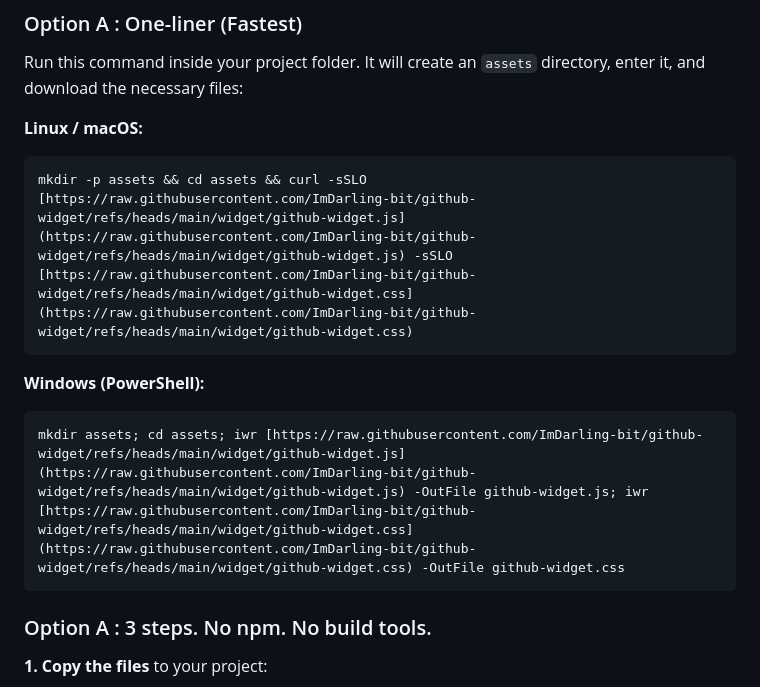
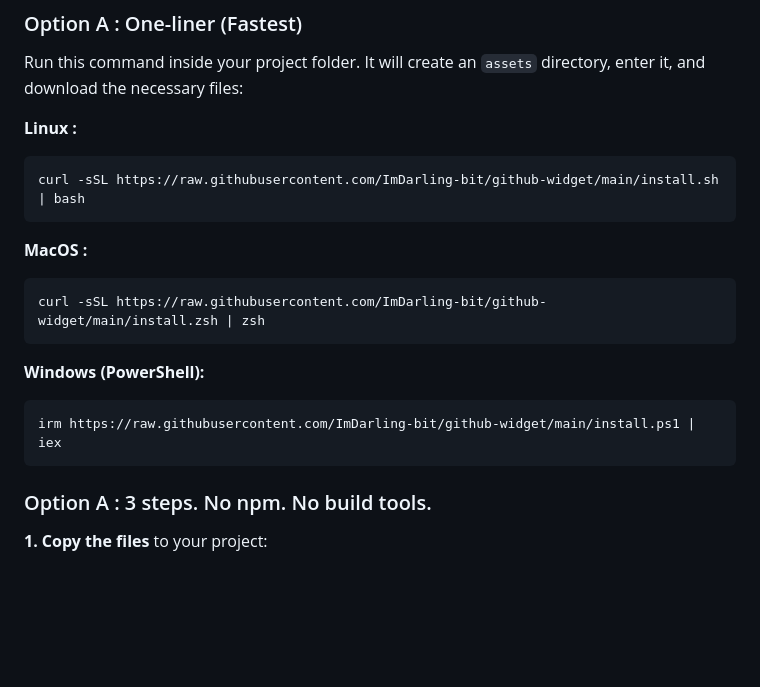
Before and after one commit to ImDarling-bit/github-widget, a Markdown page: README.md, the part around the change. Rendered like a GitHub page; blank space fills up the shorter version.

Commit message:
Update installation commands for different platforms

````diff
--- a/README.md
+++ b/README.md
@@ -27,14 +27,19 @@ The widget renders a card with 5 tabs pulled directly from the GitHub API:
 ### Option A : One-liner (Fastest)
 Run this command inside your project folder. It will create an `assets` directory, enter it, and download the necessary files:
 
-**Linux / macOS:**
+**Linux :**
 ```bash
-mkdir -p assets && cd assets && curl -sSLO [https://raw.githubusercontent.com/ImDarling-bit/github-widget/refs/heads/main/widget/github-widget.js](https://raw.githubusercontent.com/ImDarling-bit/github-widget/refs/heads/main/widget/github-widget.js) -sSLO [https://raw.githubusercontent.com/ImDarling-bit/github-widget/refs/heads/main/widget/github-widget.css](https://raw.githubusercontent.com/ImDarling-bit/github-widget/refs/heads/main/widget/github-widget.css)
+curl -sSL https://raw.githubusercontent.com/ImDarling-bit/github-widget/main/install.sh | bash
+```
+
+**MacOS :**
+```zsh
+curl -sSL https://raw.githubusercontent.com/ImDarling-bit/github-widget/main/install.zsh | zsh
 ```
 
 **Windows (PowerShell):**
 ```powershell
-mkdir assets; cd assets; iwr [https://raw.githubusercontent.com/ImDarling-bit/github-widget/refs/heads/main/widget/github-widget.js](https://raw.githubusercontent.com/ImDarling-bit/github-widget/refs/heads/main/widget/github-widget.js) -OutFile github-widget.js; iwr [https://raw.githubusercontent.com/ImDarling-bit/github-widget/refs/heads/main/widget/github-widget.css](https://raw.githubusercontent.com/ImDarling-bit/github-widget/refs/heads/main/widget/github-widget.css) -OutFile github-widget.css
+irm https://raw.githubusercontent.com/ImDarling-bit/github-widget/main/install.ps1 | iex
 ```
 
 ### Option A : 3 steps. No npm. No build tools.
````
